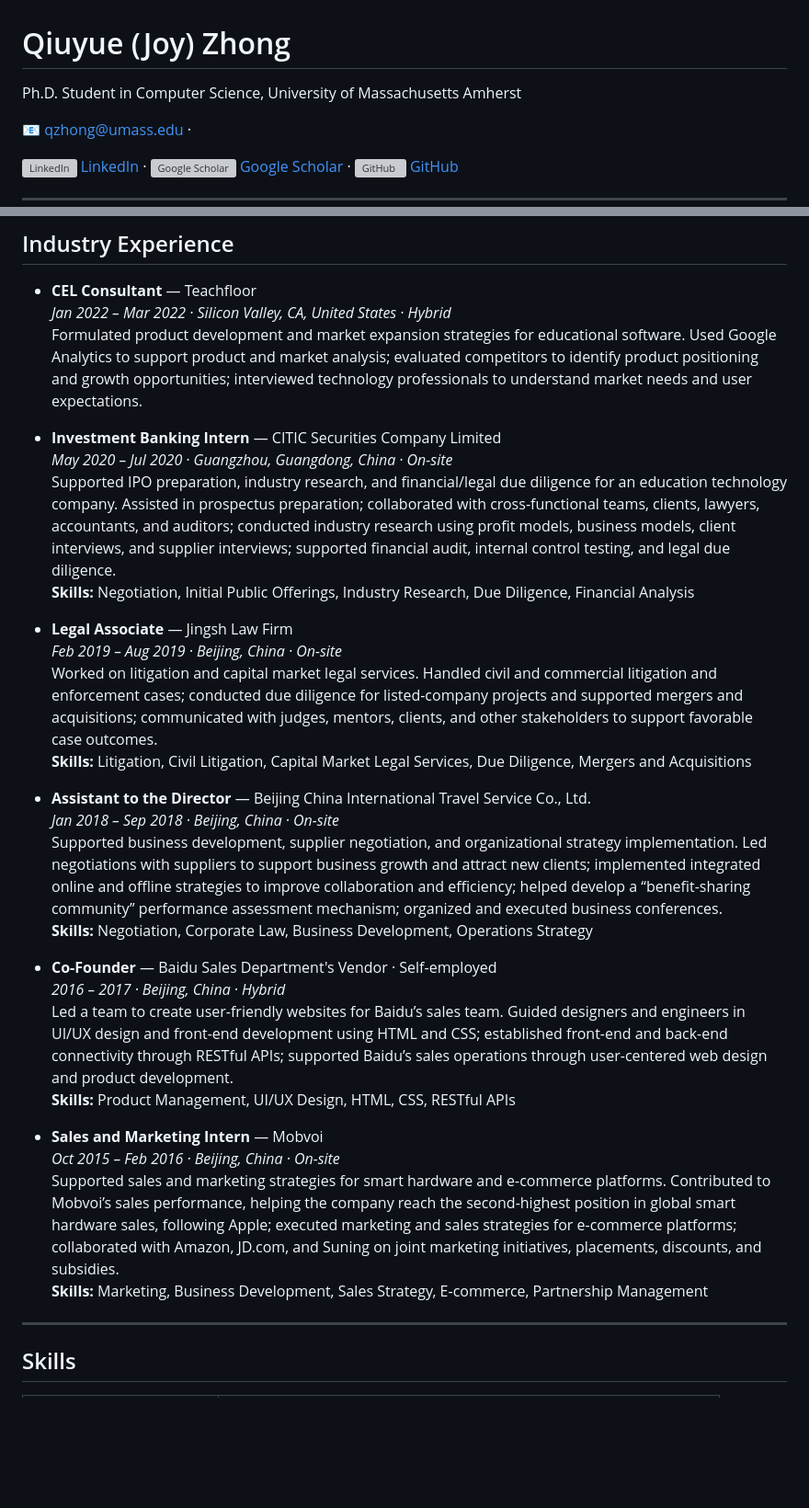
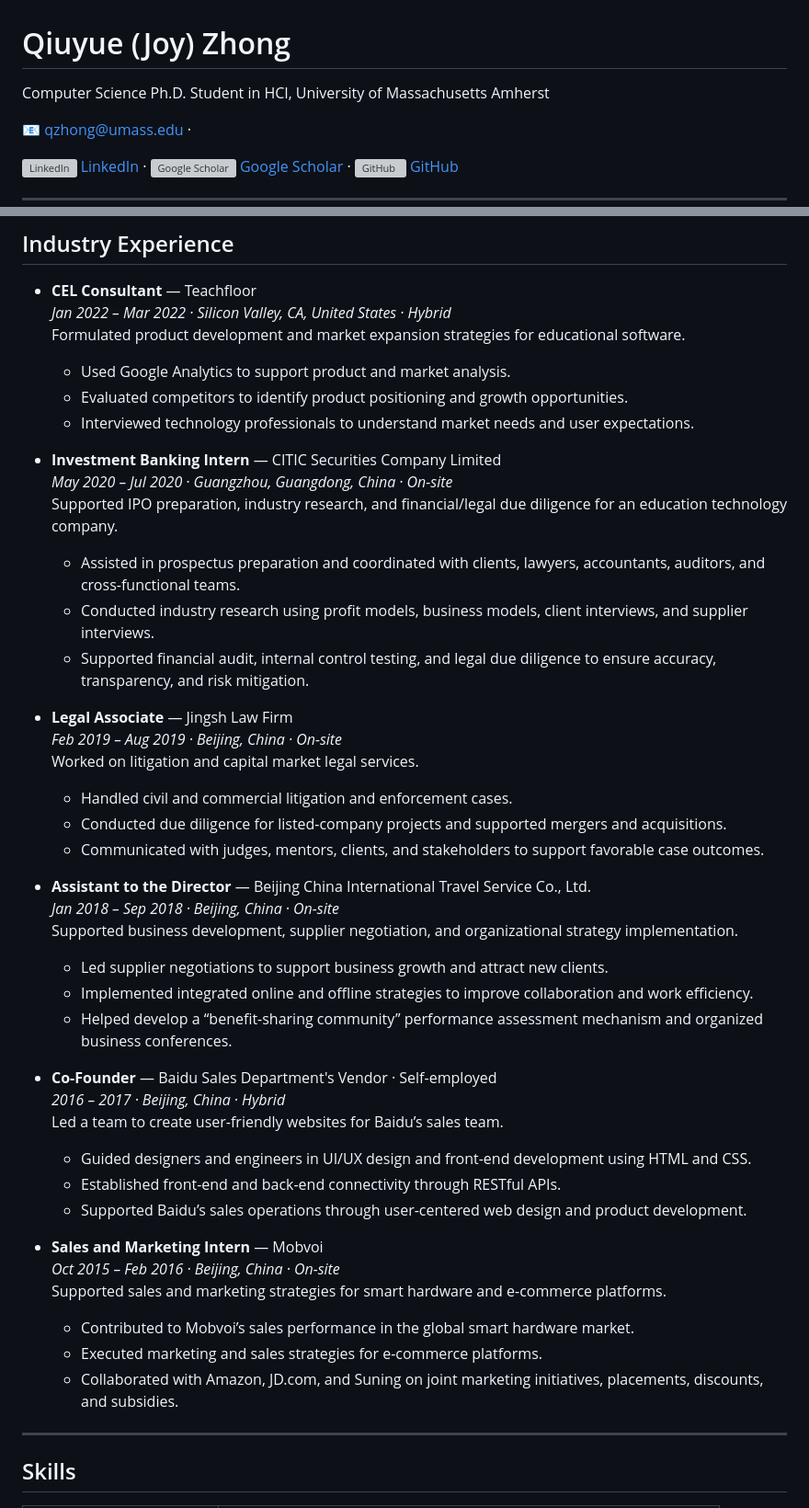
Before and after one commit to qiuyuejoy/qiuyuejoy.github.io, a Markdown page: README.md, 2 parts joined by grey strips. Shown at 92% size. GitHub-like rendering; blank space fills up the shorter version; grey boxes are pictures that could not be loaded.

Commit message:
Revise README with updated details and formatting
Updated personal information and formatted education and experience sections for clarity.

```diff
--- a/README.md
+++ b/README.md
@@ -5,7 +5,7 @@
 <h1>Qiuyue (Joy) Zhong</h1>
 
 <p>
-Ph.D. Student in Computer Science, University of Massachusetts Amherst<br>
+Computer Science Ph.D. Student in HCI, University of Massachusetts Amherst<br>
 
 📧 <a href="mailto:qzhong@umass.edu">qzhong@umass.edu</a> ·
 
@@ -112,32 +114,45 @@ With a cross-disciplinary background in business and law, I study how technologi
 
 - **CEL Consultant** — Teachfloor
   *Jan 2022 – Mar 2022 · Silicon Valley, CA, United States · Hybrid*
-  Formulated product development and market expansion strategies for educational software. Used Google Analytics to support product and market analysis; evaluated competitors to identify product positioning and growth opportunities; interviewed technology professionals to understand market needs and user expectations.
+  Formulated product development and market expansion strategies for educational software.
+  - Used Google Analytics to support product and market analysis.
+  - Evaluated competitors to identify product positioning and growth opportunities.
+  - Interviewed technology professionals to understand market needs and user expectations.
 
 - **Investment Banking Intern** — CITIC Securities Company Limited
   *May 2020 – Jul 2020 · Guangzhou, Guangdong, China · On-site*
-  Supported IPO preparation, industry research, and financial/legal due diligence for an education technology company. Assisted in prospectus preparation; collaborated with cross-functional teams, clients, lawyers, accountants, and auditors; conducted industry research using profit models, business models, client interviews, and supplier interviews; supported financial audit, internal control testing, and legal due diligence.
-  **Skills:** Negotiation, Initial Public Offerings, Industry Research, Due Diligence, Financial Analysis
+  Supported IPO preparation, industry research, and financial/legal due diligence for an education technology company.
+  - Assisted in prospectus preparation and coordinated with clients, lawyers, accountants, auditors, and cross-functional teams.
+  - Conducted industry research using profit models, business models, client interviews, and supplier interviews.
+  - Supported financial audit, internal control testing, and legal due diligence to ensure accuracy, transparency, and risk mitigation.
 
 - **Legal Associate** — Jingsh Law Firm
   *Feb 2019 – Aug 2019 · Beijing, China · On-site*
-  Worked on litigation and capital market legal services. Handled civil and commercial litigation and enforcement cases; conducted due diligence for listed-company projects and supported mergers and acquisitions; communicated with judges, mentors, clients, and other stakeholders to support favorable case outcomes.
-  **Skills:** Litigation, Civil Litigation, Capital Market Legal Services, Due Diligence, Mergers and Acquisitions
+  Worked on litigation and capital market legal services.
+  - Handled civil and commercial litigation and enforcement cases.
+  - Conducted due diligence for listed-company projects and supported mergers and acquisitions.
+  - Communicated with judges, mentors, clients, and stakeholders to support favorable case outcomes.
 
 - **Assistant to the Director** — Beijing China International Travel Service Co., Ltd.
   *Jan 2018 – Sep 2018 · Beijing, China · On-site*
-  Supported business development, supplier negotiation, and organizational strategy implementation. Led negotiations with suppliers to support business growth and attract new clients; implemented integrated online and offline strategies to improve collaboration and efficiency; helped develop a “benefit-sharing community” performance assessment mechanism; organized and executed business conferences.
-  **Skills:** Negotiation, Corporate Law, Business Development, Operations Strategy
+  Supported business development, supplier negotiation, and organizational strategy implementation.
+  - Led supplier negotiations to support business growth and attract new clients.
+  - Implemented integrated online and offline strategies to improve collaboration and work efficiency.
+  - Helped develop a “benefit-sharing community” performance assessment mechanism and organized business conferences.
 
 - **Co-Founder** — Baidu Sales Department's Vendor · Self-employed
   *2016 – 2017 · Beijing, China · Hybrid*
-  Led a team to create user-friendly websites for Baidu’s sales team. Guided designers and engineers in UI/UX design and front-end development using HTML and CSS; established front-end and back-end connectivity through RESTful APIs; supported Baidu’s sales operations through user-centered web design and product development.
-  **Skills:** Product Management, UI/UX Design, HTML, CSS, RESTful APIs
+  Led a team to create user-friendly websites for Baidu’s sales team.
+  - Guided designers and engineers in UI/UX design and front-end development using HTML and CSS.
+  - Established front-end and back-end connectivity through RESTful APIs.
+  - Supported Baidu’s sales operations through user-centered web design and product development.
 
 - **Sales and Marketing Intern** — Mobvoi
   *Oct 2015 – Feb 2016 · Beijing, China · On-site*
-  Supported sales and marketing strategies for smart hardware and e-commerce platforms. Contributed to Mobvoi’s sales performance, helping the company reach the second-highest position in global smart hardware sales, following Apple; executed marketing and sales strategies for e-commerce platforms; collaborated with Amazon, JD.com, and Suning on joint marketing initiatives, placements, discounts, and subsidies.
-  **Skills:** Marketing, Business Development, Sales Strategy, E-commerce, Partnership Management
+  Supported sales and marketing strategies for smart hardware and e-commerce platforms.
+  - Contributed to Mobvoi’s sales performance in the global smart hardware market.
+  - Executed marketing and sales strategies for e-commerce platforms.
+  - Collaborated with Amazon, JD.com, and Suning on joint marketing initiatives, placements, discounts, and subsidies.
 
 ---
 
```
Also changed, not shown: other parts of README.md (+13 -11 lines).
